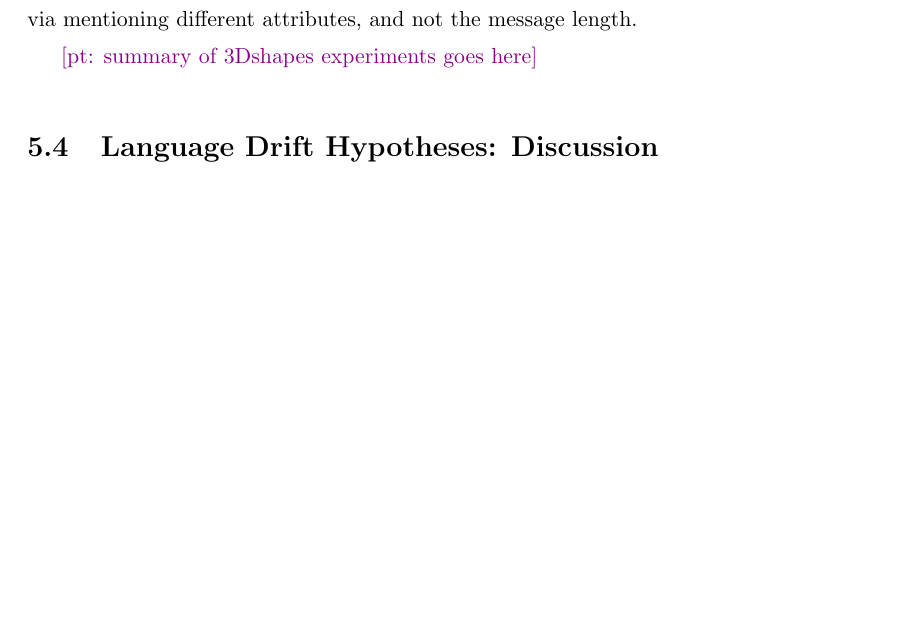
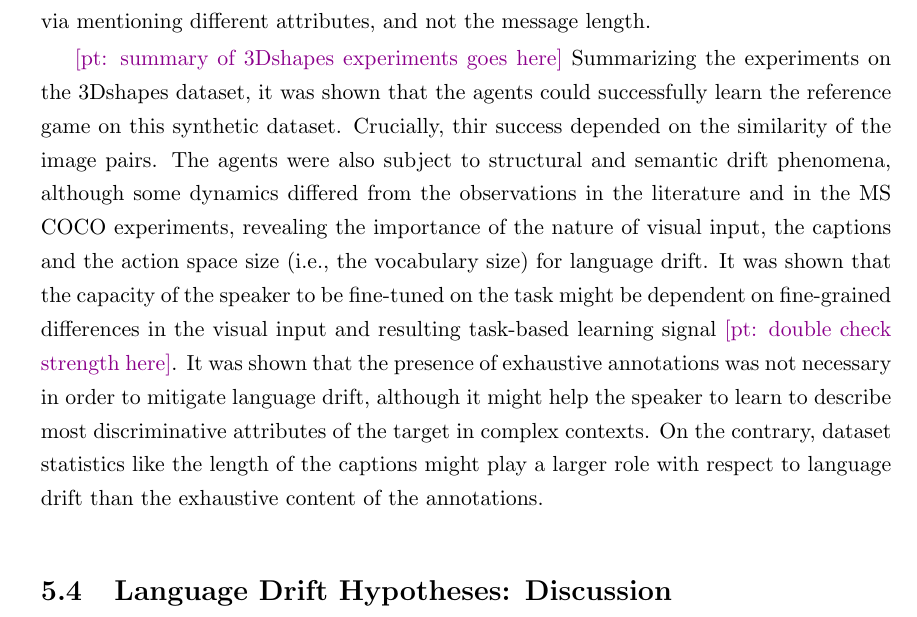
Before and after one commit to polina-tsvilodub/mSc-thesis, a LaTeX thesis (writing/thesis/main.tex, which reads writing/thesis/chapter05.tex): part of page 78 of 136 before the commit and part of page 79 of 138 after it, cut so that both start at the same text, the shorter picture padded with empty space. Compiled offline with pdfLaTeX.

Commit message:
summary draft

```diff
--- a/writing/thesis/chapter05.tex
+++ b/writing/thesis/chapter05.tex
@@ -694,6 +695,9 @@ In sum, this is a promising result showing that it may not be necessary to have
 %	\label{fig:3dshapes_short_v_exh_similar_str_sem}
 %\end{figure}
 \pt{summary of 3Dshapes experiments goes here}
+Summarizing the experiments on the 3Dshapes dataset, it was shown that the agents could successfully learn the reference game on this synthetic dataset. Crucially, thir success depended on the similarity of the image pairs.
+The agents were also subject to structural and semantic drift phenomena, although some dynamics differed from the observations in the literature and in the MS COCO experiments, revealing the importance of the nature of visual input, the captions and the action space size (i.e., the vocabulary size) for language drift. It was shown that the capacity of the speaker to be fine-tuned on the task might be dependent on fine-grained differences in the visual input and resulting task-based learning signal \pt{double check strength here}.
+It was shown that the presence of exhaustive annotations was not necessary in order to mitigate language drift, although it might help the speaker to learn to describe most discriminative attributes of the target in complex contexts. On the contrary, dataset statistics like the length of the captions might play a larger role with respect to language drift than the exhaustive content of the annotations.
 
 \section{Language Drift Hypotheses: Discussion}
 
```
Also changed, not shown: writing/thesis/chapter05.tex (1 more changed lines).
